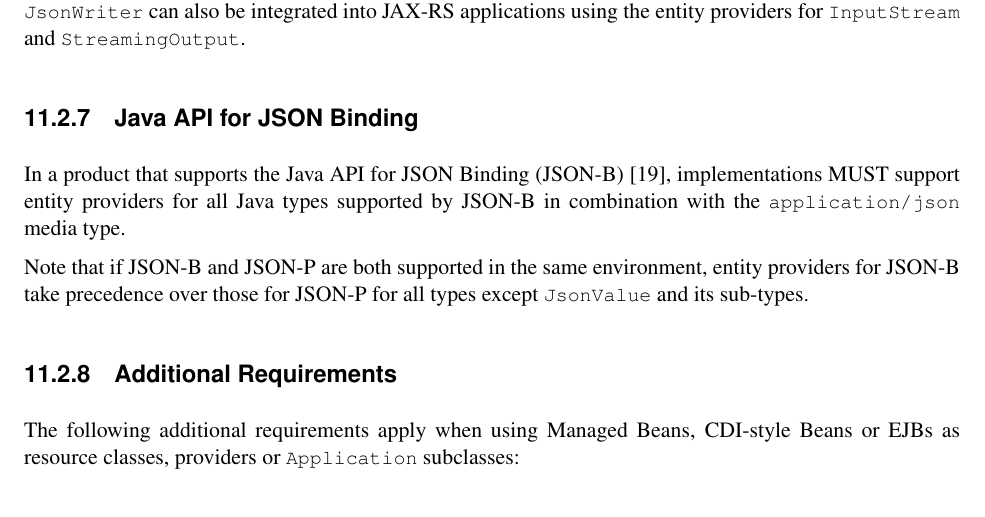
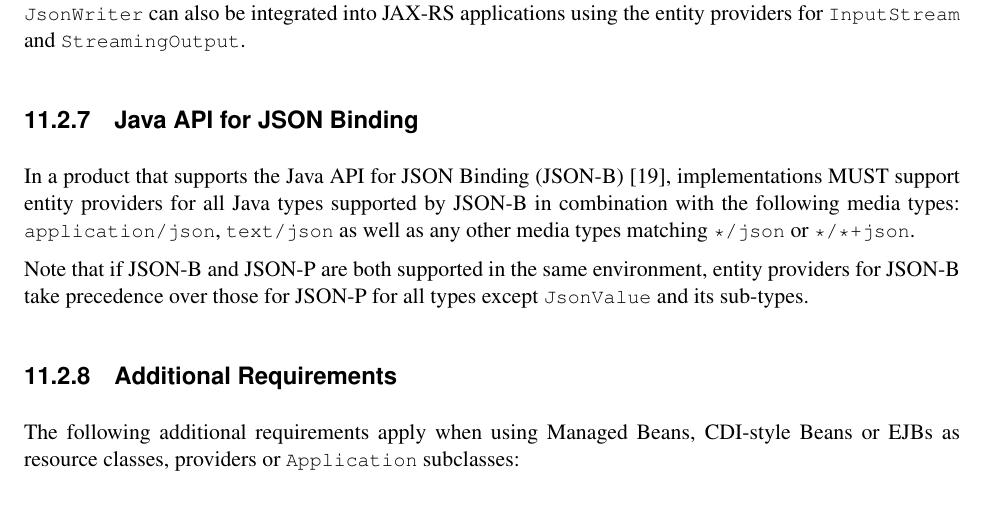
Before and after one commit to javaee/jax-rs-spec, a LaTeX book (spec.tex, which reads chapters/environment.tex): part of page 78 of 102, cut so that both start at the same text. The pictures show the PDF file spec.pdf that the author committed with the source.

Commit message:
Enumerate list of media types and media type wildcards for JSON-B.

```diff
--- a/chapters/environment.tex
+++ b/chapters/environment.tex
@@ -132,7 +132,7 @@ Note that other types from the JSON-P API such as \code{JsonParser}, \code{JsonG
 \subsection{Java API for JSON Binding}
 \label{jsonb}
 In a product that supports the Java API for JSON Binding (JSON-B) \cite{jsonb},
-implementations MUST support entity providers for all Java types supported by JSON-B in combination with the \code{application/json} media type.
+implementations MUST support entity providers for all Java types supported by JSON-B in combination with the following media types: \code{application/json}, \code{text/json} as well as any other media types matching \code{*/json} or \code{*/*+json}.
 
 Note that if JSON-B and JSON-P are both supported in the same environment, entity providers for JSON-B take precedence over those for JSON-P for all types except \code{JsonValue} and its sub-types.
 
```
Also changed, not shown: chapters/providers.tex (+1 -1 lines), spec.pdf.
